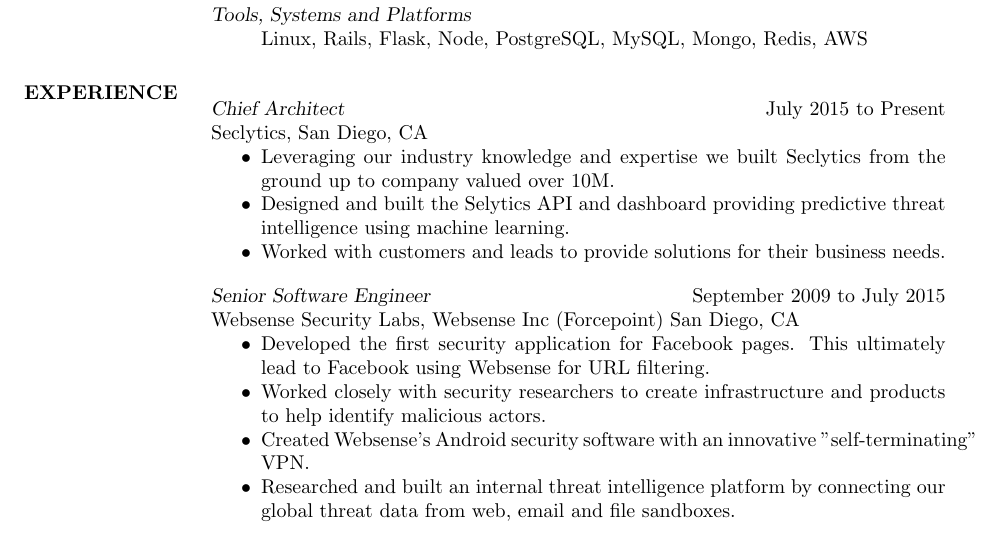
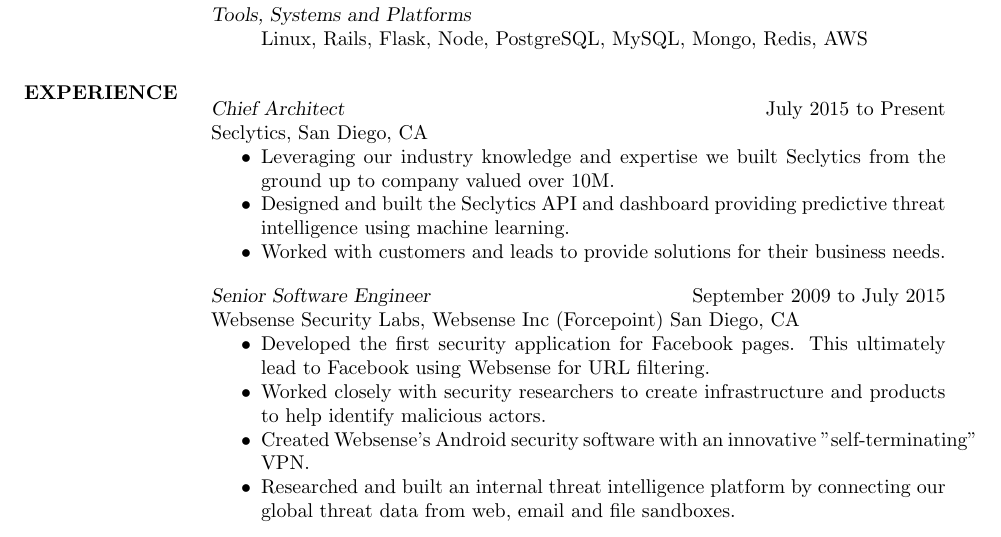
Before and after one commit to cowholio4/resume, a LaTeX CV (resume.tex): part of the page, cut so that both start at the same text. Compiled offline with pdfLaTeX.

Commit message:
Fix spelling error for Seclytics

```diff
--- a/resume.tex
+++ b/resume.tex
@@ -53,7 +53,7 @@
 Seclytics, San Diego, CA
 \begin{itemize} \itemsep -2pt
   \item Leveraging our industry knowledge and expertise we built Seclytics from the ground up to company valued over 10M.
-  \item Designed and built the Selytics API and dashboard providing predictive threat intelligence using machine learning.
+  \item Designed and built the Seclytics API and dashboard providing predictive threat intelligence using machine learning.
   \item Worked with customers and leads to provide solutions for their business needs.
 \end{itemize}
 
```
